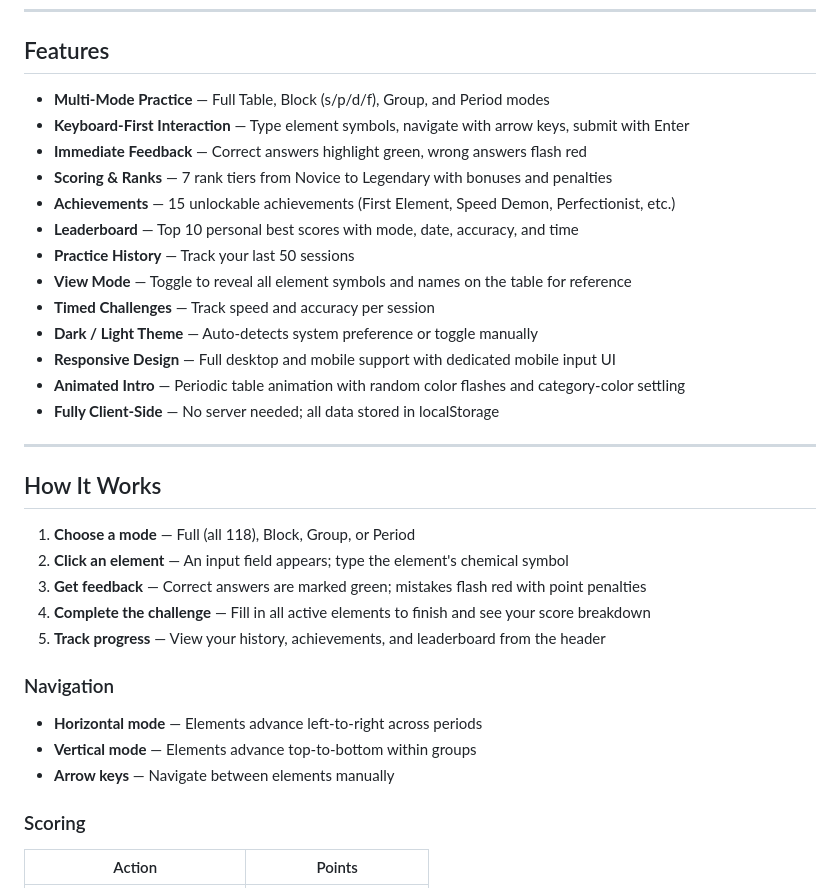
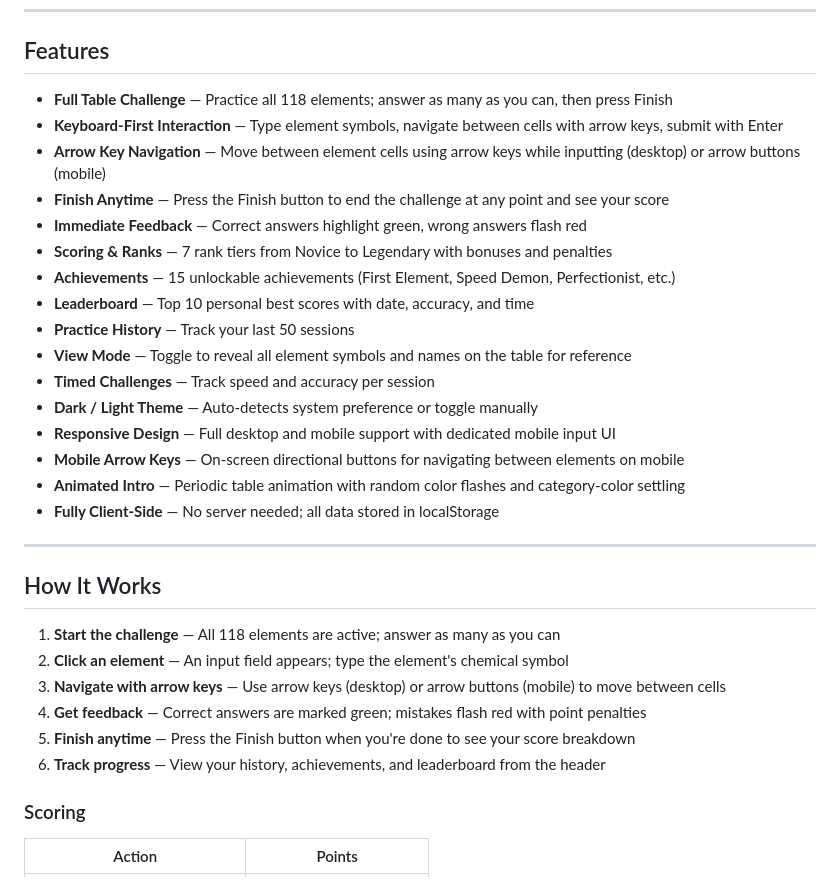
Before and after one commit to hello2himel/atomicMemory, a Markdown page: README.md, the part around the change. GitHub-like rendering.

Commit message:
Update README to reflect simplified single-mode design and new features
Co-authored-by: hello2himel <99470657+hello2himel@users.noreply.github.com>

```diff
--- a/README.md
+++ b/README.md
@@ -12,17 +12,20 @@ Live demo: [atomicmemory.netlify.app](https://atomicmemory.netlify.app)
 
 ## Features
 
-- **Multi-Mode Practice** — Full Table, Block (s/p/d/f), Group, and Period modes
-- **Keyboard-First Interaction** — Type element symbols, navigate with arrow keys, submit with Enter
+- **Full Table Challenge** — Practice all 118 elements; answer as many as you can, then press Finish
+- **Keyboard-First Interaction** — Type element symbols, navigate between cells with arrow keys, submit with Enter
+- **Arrow Key Navigation** — Move between element cells using arrow keys while inputting (desktop) or arrow buttons (mobile)
+- **Finish Anytime** — Press the Finish button to end the challenge at any point and see your score
 - **Immediate Feedback** — Correct answers highlight green, wrong answers flash red
 - **Scoring & Ranks** — 7 rank tiers from Novice to Legendary with bonuses and penalties
 - **Achievements** — 15 unlockable achievements (First Element, Speed Demon, Perfectionist, etc.)
-- **Leaderboard** — Top 10 personal best scores with mode, date, accuracy, and time
+- **Leaderboard** — Top 10 personal best scores with date, accuracy, and time
 - **Practice History** — Track your last 50 sessions
 - **View Mode** — Toggle to reveal all element symbols and names on the table for reference
 - **Timed Challenges** — Track speed and accuracy per session
 - **Dark / Light Theme** — Auto-detects system preference or toggle manually
 - **Responsive Design** — Full desktop and mobile support with dedicated mobile input UI
+- **Mobile Arrow Keys** — On-screen directional buttons for navigating between elements on mobile
 - **Animated Intro** — Periodic table animation with random color flashes and category-color settling
 - **Fully Client-Side** — No server needed; all data stored in localStorage
 
@@ -30,17 +33,12 @@ Live demo: [atomicmemory.netlify.app](https://atomicmemory.netlify.app)
 
 ## How It Works
 
-1. **Choose a mode** — Full (all 118), Block, Group, or Period
+1. **Start the challenge** — All 118 elements are active; answer as many as you can
 2. **Click an element** — An input field appears; type the element's chemical symbol
-3. **Get feedback** — Correct answers are marked green; mistakes flash red with point penalties
-4. **Complete the challenge** — Fill in all active elements to finish and see your score breakdown
-5. **Track progress** — View your history, achievements, and leaderboard from the header
-
-### Navigation
-
-- **Horizontal mode** — Elements advance left-to-right across periods
-- **Vertical mode** — Elements advance top-to-bottom within groups
-- **Arrow keys** — Navigate between elements manually
+3. **Navigate with arrow keys** — Use arrow keys (desktop) or arrow buttons (mobile) to move between cells
+4. **Get feedback** — Correct answers are marked green; mistakes flash red with point penalties
+5. **Finish anytime** — Press the Finish button when you're done to see your score breakdown
+6. **Track progress** — View your history, achievements, and leaderboard from the header
 
 ### Scoring
 
```
